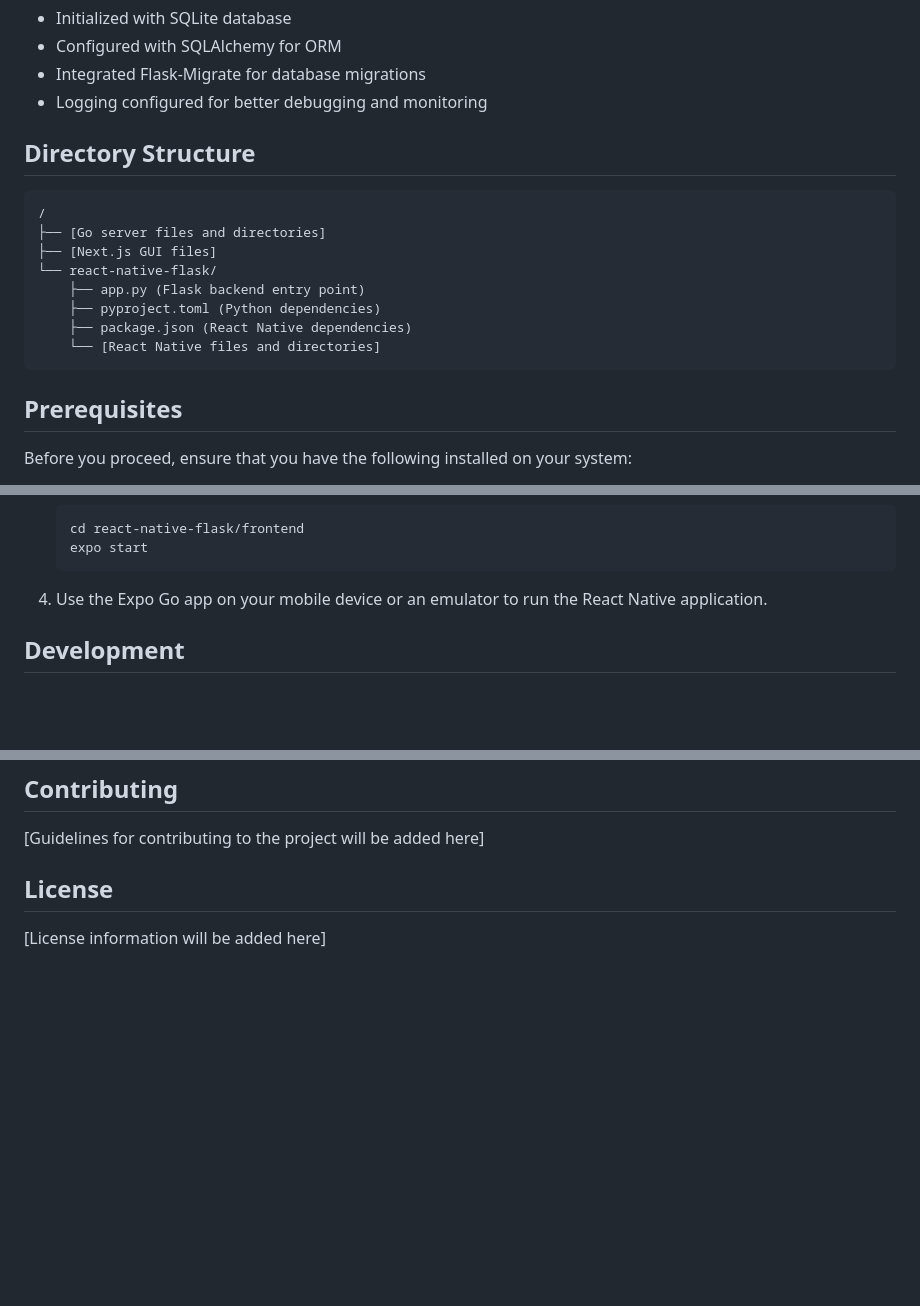
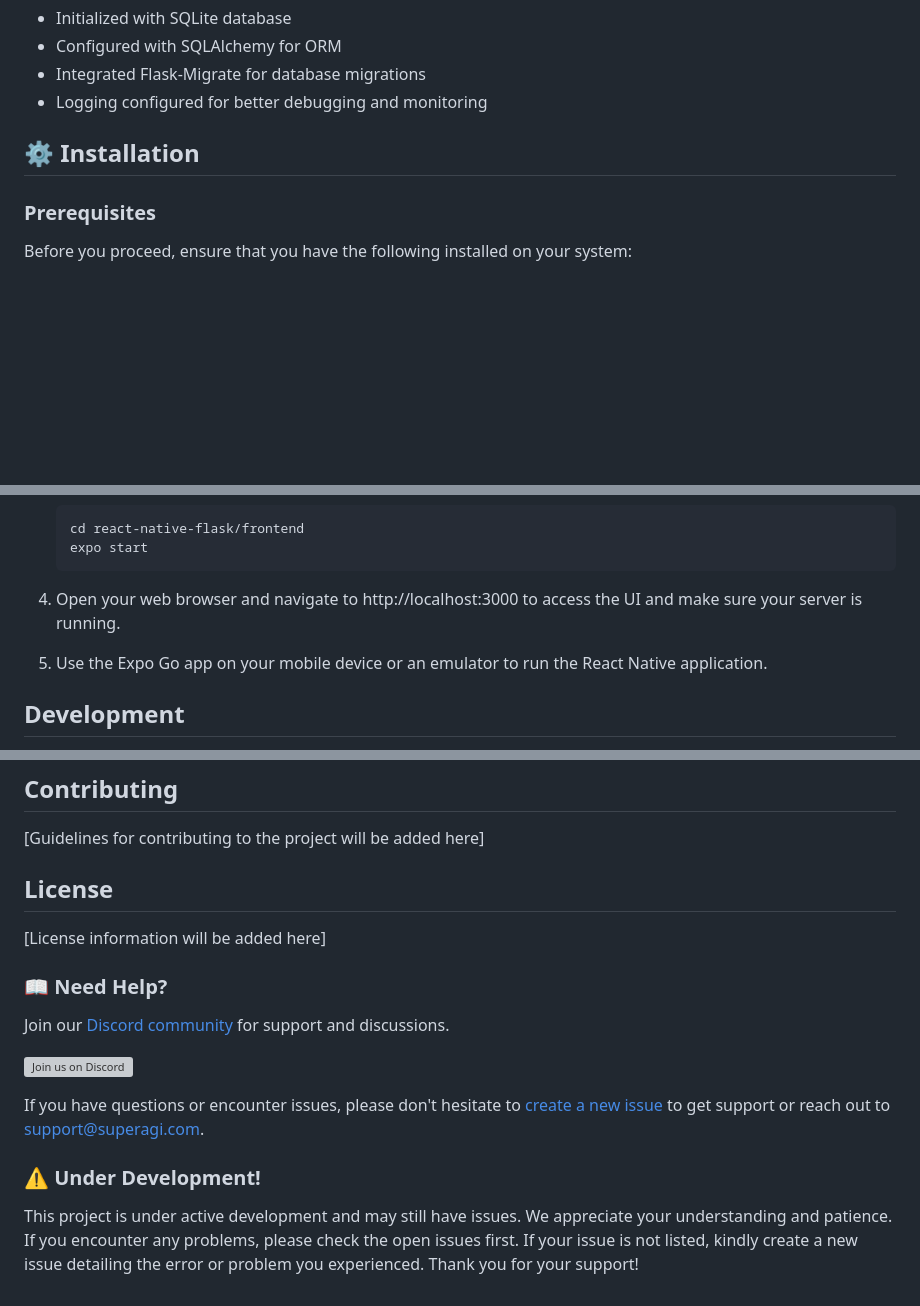
Before and after one commit to SashvDave/react-native-flask, a Markdown page: README.md, 3 parts joined by grey strips. Drawn GitHub-style; blank space fills up the shorter version; grey boxes are pictures that could not be loaded.

````diff
--- a/README.md
+++ b/README.md
@@ -23,19 +92,9 @@ This project combines a Go server utilizing the Gin framework, GORM ORM library,
 - Integrated Flask-Migrate for database migrations
 - Logging configured for better debugging and monitoring
 
-## Directory Structure
-```
-/
-├── [Go server files and directories]
-├── [Next.js GUI files]
-└── react-native-flask/
-    ├── app.py (Flask backend entry point)
-    ├── pyproject.toml (Python dependencies)
-    ├── package.json (React Native dependencies)
-    └── [React Native files and directories]
-```
+## ⚙️ Installation
 
-## Prerequisites
+### Prerequisites
 Before you proceed, ensure that you have the following installed on your system:
 - Docker and Docker Compose
 - `direnv`
@@ -144,7 +199,9 @@ You can now access the UI at http://localhost:3000.
    expo start
    ```
 
-4. Use the Expo Go app on your mobile device or an emulator to run the React Native application.
+4. Open your web browser and navigate to http://localhost:3000 to access the UI and make sure your server is running.
+
+5. Use the Expo Go app on your mobile device or an emulator to run the React Native application.
 
 ## Development
 
@@ -170,3 +227,14 @@ Remember to keep all necessary services running during development for full func
 
 ## License
 [License information will be added here]
+
+### 📖 Need Help?
+
+Join our [Discord community](https://discord.gg/pmFVyCDDyH) for support and discussions.
+
+[![Join us on Discord](https://invidget.switchblade.xyz/pmFVyCDDyH)](https://discord.gg/pmFVyCDDyH)
+
+If you have questions or encounter issues, please don't hesitate to [create a new issue](https://github.com/TransformerOptimus/SuperCoder/issues/new/choose) to get support or reach out to support@superagi.com.
+
+### ⚠️ Under Development!
+This project is under active development and may still have issues. We appreciate your understanding and patience. If you encounter any problems, please check the open issues first. If your issue is not listed, kindly create a new issue detailing the error or problem you experienced. Thank you for your support!
````
Also changed, not shown: other parts of README.md (+115 -50 lines).
